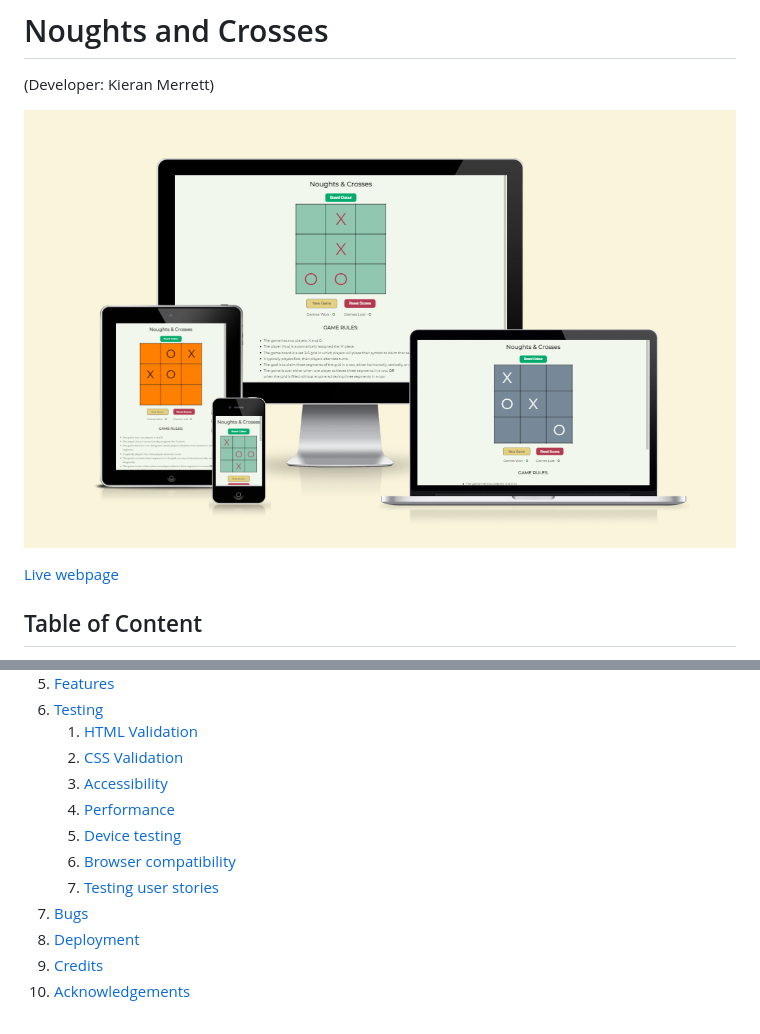
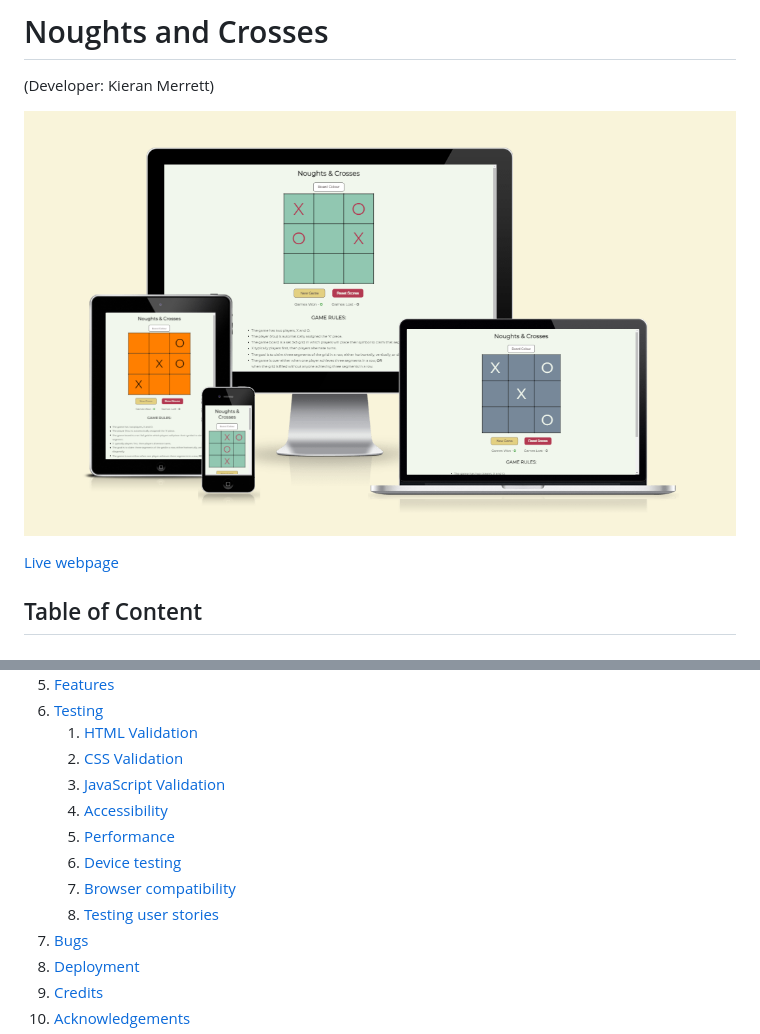
Before and after one commit to KieMerr17/noughts-crosses, a Markdown page: README.md, 2 parts joined by grey strips. GitHub-like rendering; pictures changed too: docs/amiresponsive.png.

Commit message:
docs: add amiresponsive and wireframes images to docs folder

```diff
--- a/README.md
+++ b/README.md
@@ -27,11 +27,12 @@
 6. [Testing](#validation)
     1. [HTML Validation](#HTML-validation)
     2. [CSS Validation](#CSS-validation)
-    3. [Accessibility](#accessibility)
-    4. [Performance](#performance)
-    5. [Device testing](#performing-tests-on-various-devices)
-    6. [Browser compatibility](#browser-compatability)
-    7. [Testing user stories](#testing-user-stories)
+    3. [JavaScript Validation](#JavaScript-validation)
+    4. [Accessibility](#accessibility)
+    5. [Performance](#performance)
+    6. [Device testing](#performing-tests-on-various-devices)
+    7. [Browser compatibility](#browser-compatability)
+    8. [Testing user stories](#testing-user-stories)
 8. [Bugs](#Bugs)
 9. [Deployment](#deployment)
 10. [Credits](#credits)
```
Also changed, not shown: 2 other files.
